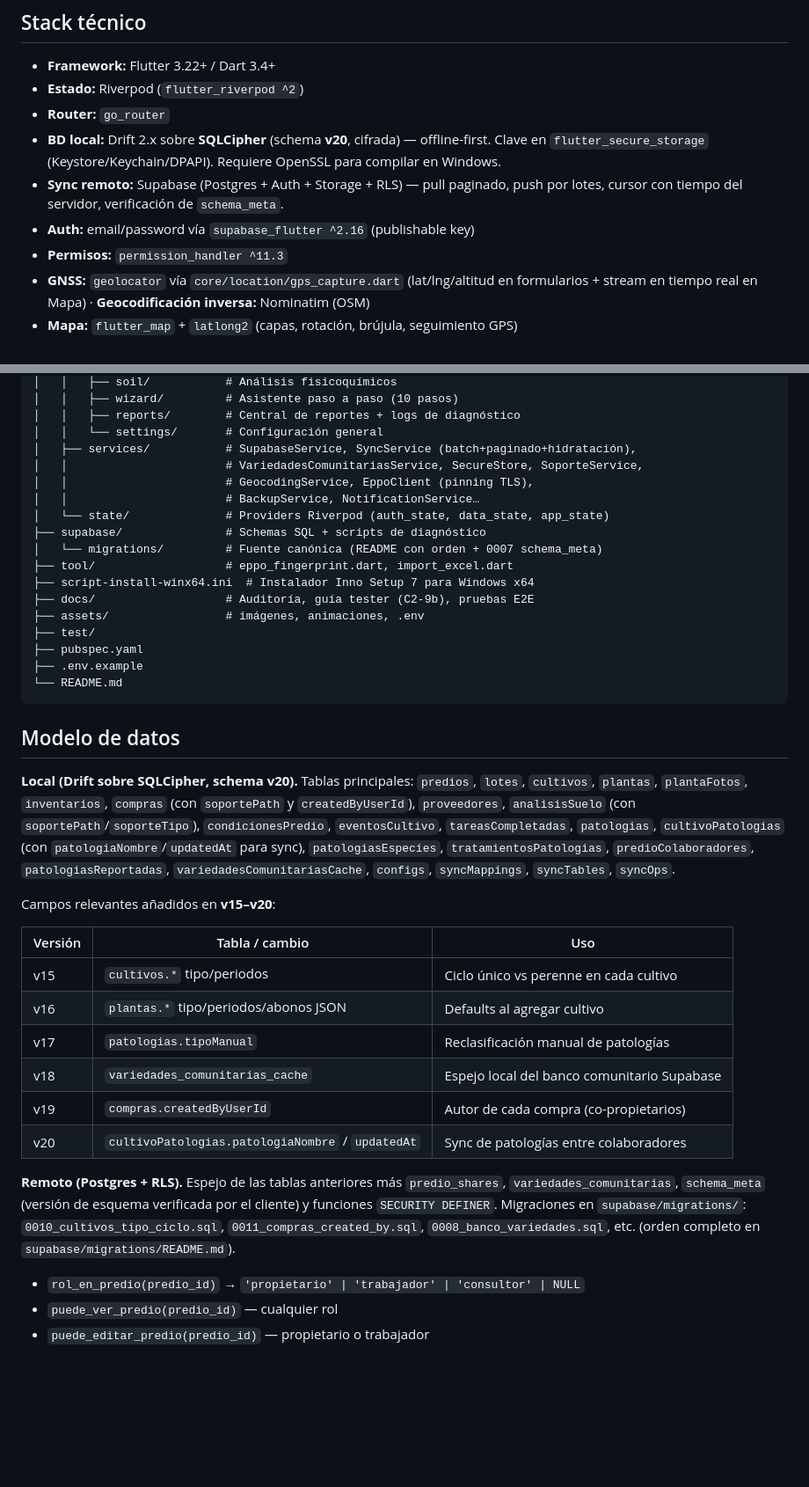
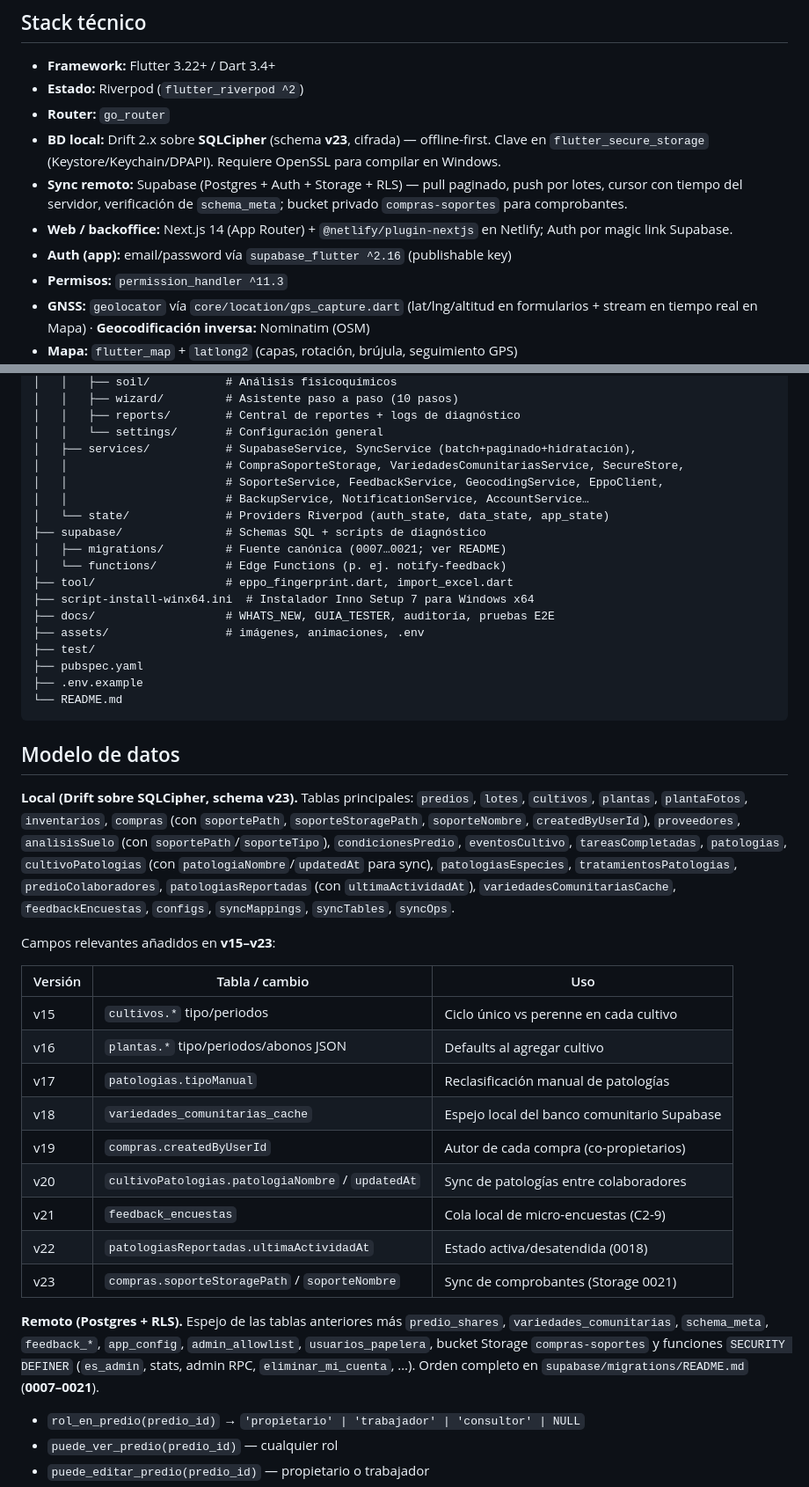
Before and after one commit to Kmauqs/nexus_siembras, a Markdown page: README.md, 2 parts joined by grey strips. Shown at 88% size. Rendered like a GitHub page; blank space fills up the shorter version.

```diff
--- a/README.md
+++ b/README.md
@@ -86,9 +88,10 @@ Aplicación de control agropecuario para pequeños productores. Un solo código
 -   **Framework:** Flutter 3.22+ / Dart 3.4+
 -   **Estado:** Riverpod (`flutter_riverpod ^2`)
 -   **Router:** `go_router`
--   **BD local:** Drift 2.x sobre **SQLCipher** (schema **v20**, cifrada) — offline-first. Clave en `flutter_secure_storage` (Keystore/Keychain/DPAPI). Requiere OpenSSL para compilar en Windows.
--   **Sync remoto:** Supabase (Postgres + Auth + Storage + RLS) — pull paginado, push por lotes, cursor con tiempo del servidor, verificación de `schema_meta`.
--   **Auth:** email/password vía `supabase_flutter ^2.16` (publishable key)
+-   **BD local:** Drift 2.x sobre **SQLCipher** (schema **v23**, cifrada) — offline-first. Clave en `flutter_secure_storage` (Keystore/Keychain/DPAPI). Requiere OpenSSL para compilar en Windows.
+-   **Sync remoto:** Supabase (Postgres + Auth + Storage + RLS) — pull paginado, push por lotes, cursor con tiempo del servidor, verificación de `schema_meta`; bucket privado `compras-soportes` para comprobantes.
+-   **Web / backoffice:** Next.js 14 (App Router) + `@netlify/plugin-nextjs` en Netlify; Auth por magic link Supabase.
+-   **Auth (app):** email/password vía `supabase_flutter ^2.16` (publishable key)
 -   **Permisos:** `permission_handler ^11.3`
 -   **GNSS:** `geolocator` vía `core/location/gps_capture.dart` (lat/lng/altitud en formularios + stream en tiempo real en Mapa) · **Geocodificación inversa:** Nominatim (OSM)
 -   **Mapa:** `flutter_map` + `latlong2` (capas, rotación, brújula, seguimiento GPS)
@@ -217,15 +221,16 @@ nexus_siembras/
 │   │   ├── reports/        # Central de reportes + logs de diagnóstico
 │   │   └── settings/       # Configuración general
 │   ├── services/           # SupabaseService, SyncService (batch+paginado+hidratación),
-│   │                       # VariedadesComunitariasService, SecureStore, SoporteService,
-│   │                       # GeocodingService, EppoClient (pinning TLS),
-│   │                       # BackupService, NotificationService…
+│   │                       # CompraSoporteStorage, VariedadesComunitariasService, SecureStore,
+│   │                       # SoporteService, FeedbackService, GeocodingService, EppoClient,
+│   │                       # BackupService, NotificationService, AccountService…
 │   └── state/              # Providers Riverpod (auth_state, data_state, app_state)
 ├── supabase/               # Schemas SQL + scripts de diagnóstico
-│   └── migrations/         # Fuente canónica (README con orden + 0007 schema_meta)
+│   ├── migrations/         # Fuente canónica (0007…0021; ver README)
+│   └── functions/          # Edge Functions (p. ej. notify-feedback)
 ├── tool/                   # eppo_fingerprint.dart, import_excel.dart
 ├── script-install-winx64.ini  # Instalador Inno Setup 7 para Windows x64
-├── docs/                   # Auditoría, guía tester (C2-9b), pruebas E2E
+├── docs/                   # WHATS_NEW, GUIA_TESTER, auditoría, pruebas E2E
 ├── assets/                 # imágenes, animaciones, .env
 ├── test/
 ├── pubspec.yaml
@@ -235,9 +240,9 @@ nexus_siembras/
 
 ## Modelo de datos
 
-**Local (Drift sobre SQLCipher, schema v20).** Tablas principales: `predios`, `lotes`, `cultivos`, `plantas`, `plantaFotos`, `inventarios`, `compras` (con `soportePath` y `createdByUserId`), `proveedores`, `analisisSuelo` (con `soportePath`/`soporteTipo`), `condicionesPredio`, `eventosCultivo`, `tareasCompletadas`, `patologias`, `cultivoPatologias` (con `patologiaNombre`/`updatedAt` para sync), `patologiasEspecies`, `tratamientosPatologias`, `predioColaboradores`, `patologiasReportadas`, `variedadesComunitariasCache`, `configs`, `syncMappings`, `syncTables`, `syncOps`.
+**Local (Drift sobre SQLCipher, schema v23).** Tablas principales: `predios`, `lotes`, `cultivos`, `plantas`, `plantaFotos`, `inventarios`, `compras` (con `soportePath`, `soporteStoragePath`, `soporteNombre`, `createdByUserId`), `proveedores`, `analisisSuelo` (con `soportePath`/`soporteTipo`), `condicionesPredio`, `eventosCultivo`, `tareasCompletadas`, `patologias`, `cultivoPatologias` (con `patologiaNombre`/`updatedAt` para sync), `patologiasEspecies`, `tratamientosPatologias`, `predioColaboradores`, `patologiasReportadas` (con `ultimaActividadAt`), `variedadesComunitariasCache`, `feedbackEncuestas`, `configs`, `syncMappings`, `syncTables`, `syncOps`.
 
-Campos relevantes añadidos en **v15–v20**:
+Campos relevantes añadidos en **v15–v23**:
 
 | Versión | Tabla / cambio                        | Uso                                         |
 |---------|---------------------------------------|---------------------------------------------|
@@ -247,8 +252,11 @@ Campos relevantes añadidos en **v15–v20**:
 | v18     | `variedades_comunitarias_cache`       | Espejo local del banco comunitario Supabase |
 | v19     | `compras.createdByUserId`             | Autor de cada compra (co-propietarios)      |
 | v20     | `cultivoPatologias.patologiaNombre` / `updatedAt` | Sync de patologías entre colaboradores |
+| v21     | `feedback_encuestas`                  | Cola local de micro-encuestas (C2-9)        |
+| v22     | `patologiasReportadas.ultimaActividadAt` | Estado activa/desatendida (0018)         |
+| v23     | `compras.soporteStoragePath` / `soporteNombre` | Sync de comprobantes (Storage 0021)  |
 
-**Remoto (Postgres + RLS).** Espejo de las tablas anteriores más `predio_shares`, `variedades_comunitarias`, `schema_meta` (versión de esquema verificada por el cliente) y funciones `SECURITY DEFINER`. Migraciones en `supabase/migrations/`: `0010_cultivos_tipo_ciclo.sql`, `0011_compras_created_by.sql`, `0008_banco_variedades.sql`, etc. (orden completo en `supabase/migrations/README.md`).
+**Remoto (Postgres + RLS).** Espejo de las tablas anteriores más `predio_shares`, `variedades_comunitarias`, `schema_meta`, `feedback_*`, `app_config`, `admin_allowlist`, `usuarios_papelera`, bucket Storage `compras-soportes` y funciones `SECURITY DEFINER` (`es_admin`, stats, admin RPC, `eliminar_mi_cuenta`, …). Orden completo en `supabase/migrations/README.md` (**0007–0021**).
 
 -   `rol_en_predio(predio_id)` → `'propietario' | 'trabajador' | 'consultor' | NULL`
 -   `puede_ver_predio(predio_id)` — cualquier rol
```
Also changed, not shown: other parts of README.md (+18 -11 lines).
